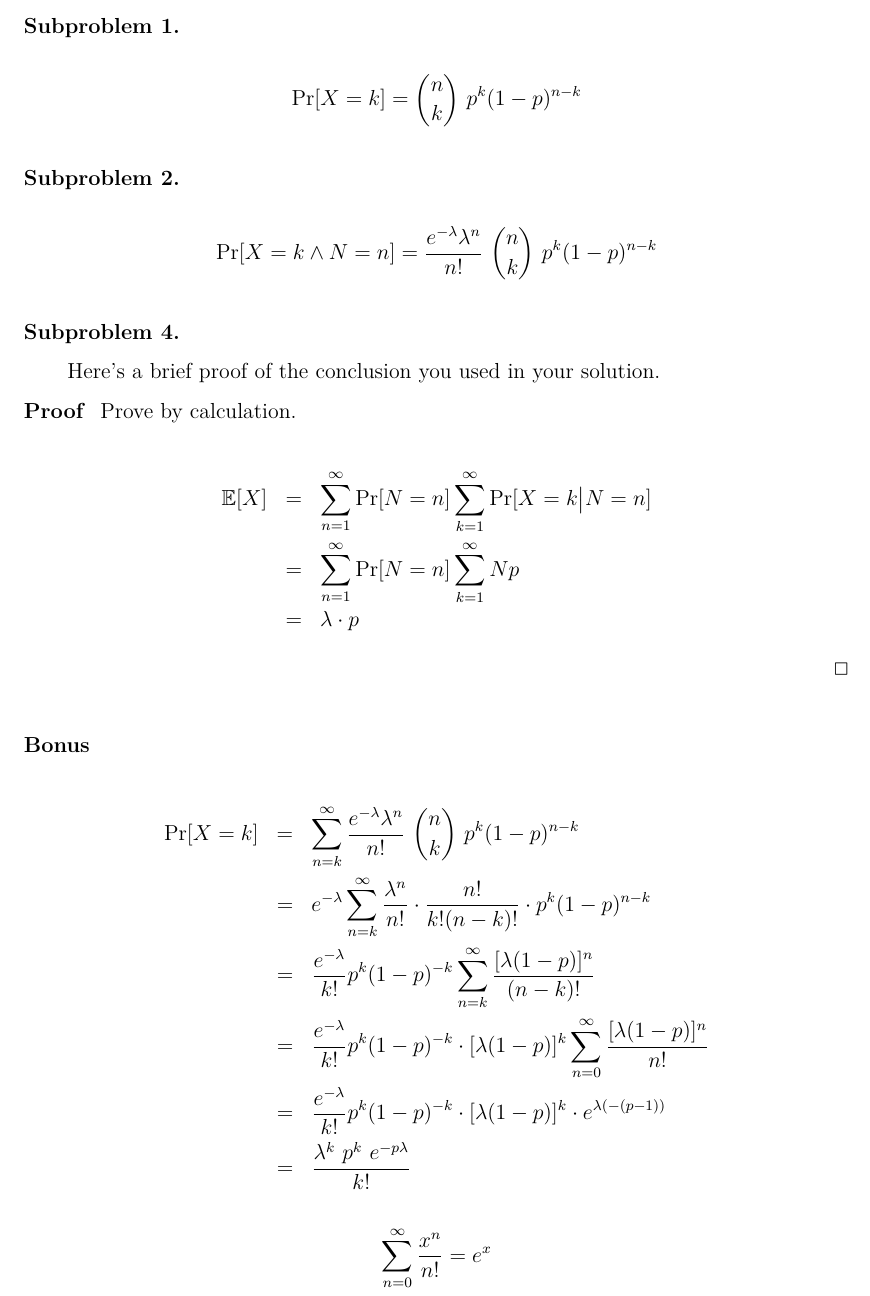
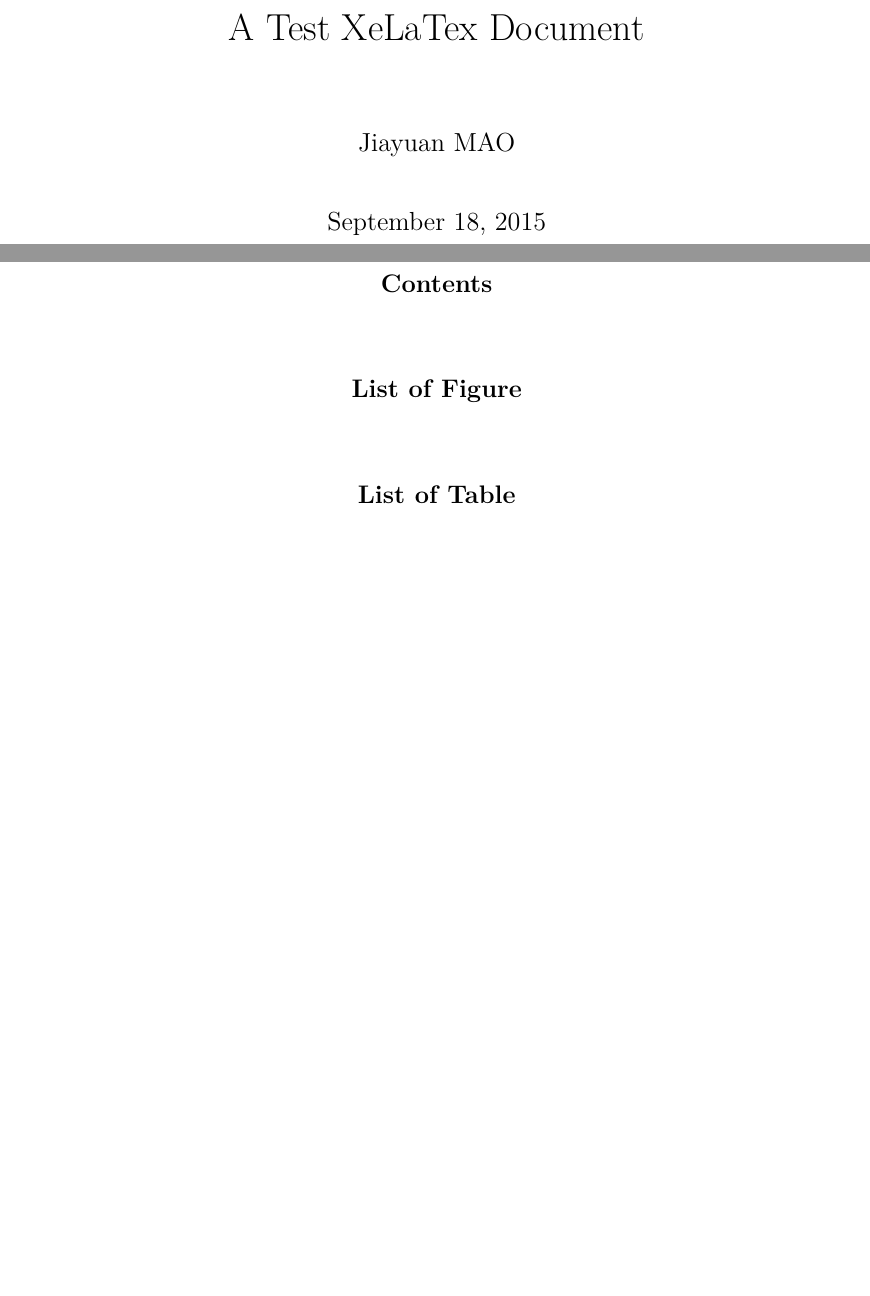
Before and after one commit to vacancy/VacTeX, a LaTeX document (main.tex): part of the page before the commit and two parts of pages 1 and 2 of 2 after it, the two joined at a grey line, cut at the place of the change, the shorter picture padded with empty space. Compiled offline with XeLaTeX.

Commit message:
remove contents in main.tex

```diff
--- a/main.tex
+++ b/main.tex
@@ -9,44 +9,12 @@
 %% 中文习惯是设定首行缩进为2em. 注意此设置一定要在document环境之中, 这可能与\setlength作用范围相关
 \setlength{\parindent}{2em}
 
-% \title{A Test XeLaTex Document}
-% \author{Jiayuan MAO}
-% \maketitle
+\title{A Test XeLaTex Document}
+\author{Jiayuan MAO}
+\maketitle
 
-% \tableofcontents
-% \listoffigures
-% \listoftables
-
-\paragraph{Subproblem 1.} \quad\par
-\[ \Pr[X=k] = \binom{n}{k}~p^k (1-p)^{n-k} \]
-
-\paragraph{Subproblem 2.} \quad\par
-\[ \Pr[X=k \wedge N=n] = \frac{e^{-\lambda}\lambda^n}{n!}~\binom{n}{k} ~p^k (1-p)^{n-k} \]
-
-\paragraph{Subproblem 4.} \quad\par
-Here's a brief proof of the conclusion you used in your solution.
-
-\begin{proof}
-Prove by calculation.
-
-\begin{eqnarray*}
-	\E[X] & = & \sum_{n=1}^{\infty} \Pr[N=n] \sum_{k=1}^{\infty} \Pr[X=k\big|N=n]\\
-	& = & \sum_{n=1}^{\infty} \Pr[N=n] \sum_{k=1}^{\infty} N p\\
-	& = & \lambda \cdot p
-\end{eqnarray*}
-
-\end{proof}
-
-\paragraph{Bonus} \quad\par
-\begin{eqnarray*}
-	\Pr[X=k] & = & \sum_{n=k}^{\infty} \frac{e^{-\lambda}\lambda^n}{n!}~\binom{n}{k} ~p^k (1-p)^{n-k}\\
-	& = & e^{-\lambda} \sum_{n=k}^{\infty} \frac{\lambda^n}{n!} \cdot \frac{n!}{k!(n-k)!} \cdot p^k (1-p)^{n-k}\\
-	& = & \frac{e^{-\lambda}}{k!} p^k (1-p)^{-k} \sum_{n=k}^{\infty} \frac{[\lambda(1-p) ]^n}{(n-k)!}\\
-	& = & \frac{e^{-\lambda}}{k!} p^k (1-p)^{-k} \cdot [\lambda(1-p) ]^k \sum_{n=0}^{\infty} \frac{[\lambda(1-p) ]^n}{n!}\\
-	& = & \frac{e^{-\lambda}}{k!} p^k (1-p)^{-k} \cdot [\lambda(1-p) ]^k \cdot e^{\lambda (-(p-1))}\\
-	& = & \frac{\lambda ^k~p^k~e^{-p\lambda}}{k!}
-\end{eqnarray*}
-
-\[ \sum_{n=0}^\infty \frac{x^n}{n!} = e^x\]
+\tableofcontents
+\listoffigures
+\listoftables
 
 \end{document}
```
